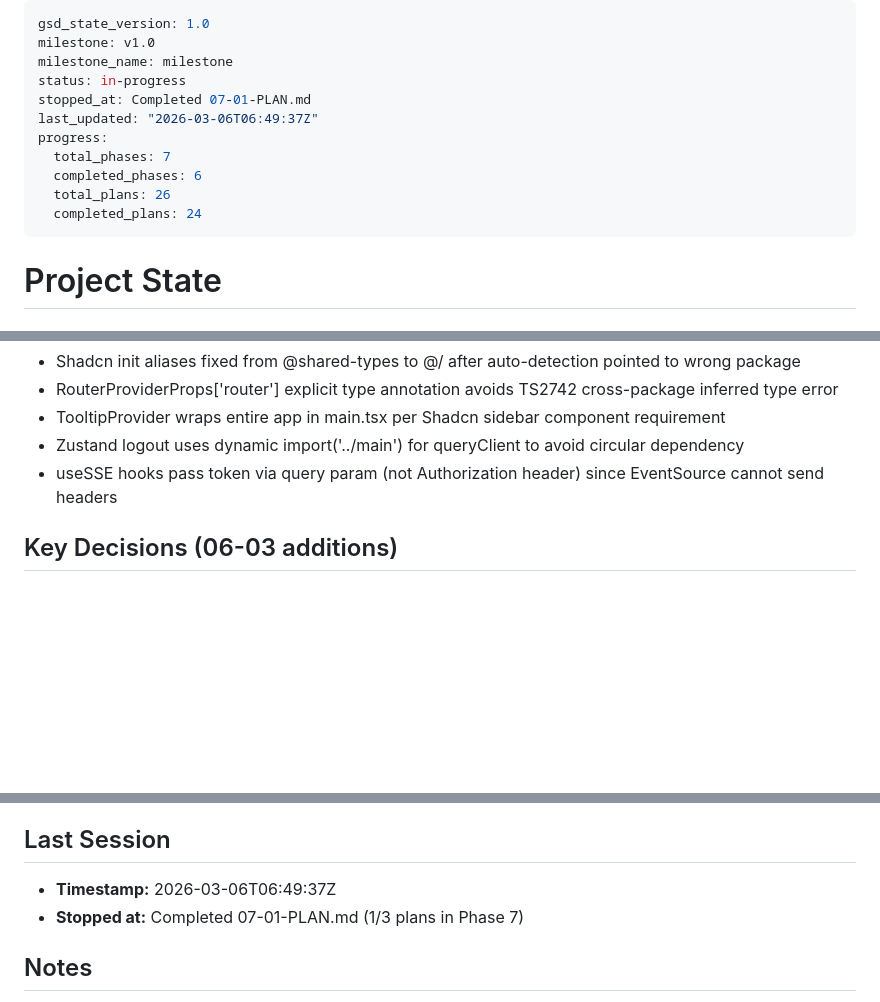
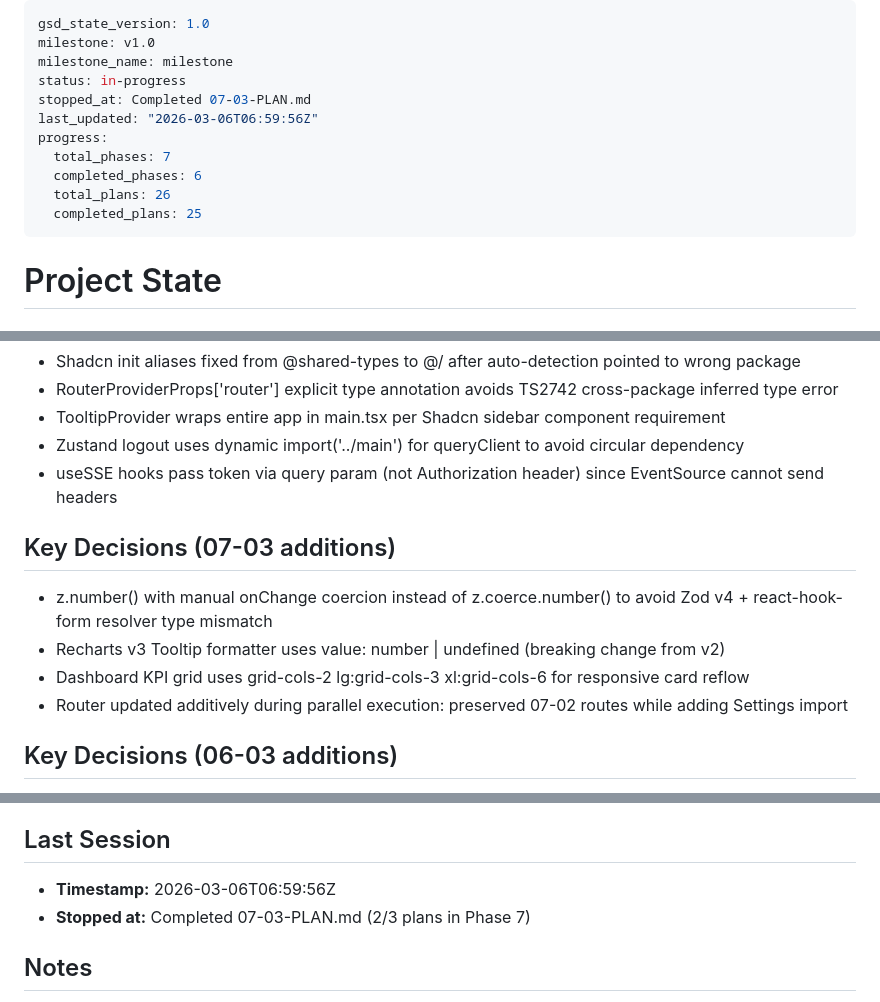
Before and after one commit to aslanmehmet306/cms-nonaero, a Markdown page: .planning/STATE.md, 3 parts joined by grey strips. Rendered like a GitHub page; blank space fills up the shorter version.

Commit message:
docs(07-03): complete admin feature pages plan -- invoices, dashboard, settings
- SUMMARY.md with 2 task commits, 12 files, 2 auto-fixed deviations
- STATE.md updated: plan 3/3, progress 25/26, session log, key decisions
- ROADMAP.md updated: Phase 7 progress 2/3 summaries

```diff
--- a/.planning/STATE.md
+++ b/.planning/STATE.md
@@ -3,13 +3,13 @@ gsd_state_version: 1.0
 milestone: v1.0
 milestone_name: milestone
 status: in-progress
-stopped_at: Completed 07-01-PLAN.md
-last_updated: "2026-03-06T06:49:37Z"
+stopped_at: Completed 07-03-PLAN.md
+last_updated: "2026-03-06T06:59:56Z"
 progress:
   total_phases: 7
   completed_phases: 6
   total_plans: 26
-  completed_plans: 24
+  completed_plans: 25
 ---
 
 # Project State
@@ -236,6 +238,13 @@ Plan 1 of 3 (07-01 done)
 - Zustand logout uses dynamic import('../main') for queryClient to avoid circular dependency
 - useSSE hooks pass token via query param (not Authorization header) since EventSource cannot send headers
 
+## Key Decisions (07-03 additions)
+
+- z.number() with manual onChange coercion instead of z.coerce.number() to avoid Zod v4 + react-hook-form resolver type mismatch
+- Recharts v3 Tooltip formatter uses value: number | undefined (breaking change from v2)
+- Dashboard KPI grid uses grid-cols-2 lg:grid-cols-3 xl:grid-cols-6 for responsive card reflow
+- Router updated additively during parallel execution: preserved 07-02 routes while adding Settings import
+
 ## Key Decisions (06-03 additions)
 
 - ObligationStatus enum from @prisma/client (not string literals) for type-safe Prisma groupBy status filter
@@ -246,8 +255,8 @@ Plan 1 of 3 (07-01 done)
 
 ## Last Session
 
-- **Timestamp:** 2026-03-06T06:49:37Z
-- **Stopped at:** Completed 07-01-PLAN.md (1/3 plans in Phase 7)
+- **Timestamp:** 2026-03-06T06:59:56Z
+- **Stopped at:** Completed 07-03-PLAN.md (2/3 plans in Phase 7)
 
 ## Notes
 
```
Also changed, not shown: other parts of .planning/STATE.md (+4 -2 lines), 1 other file.
